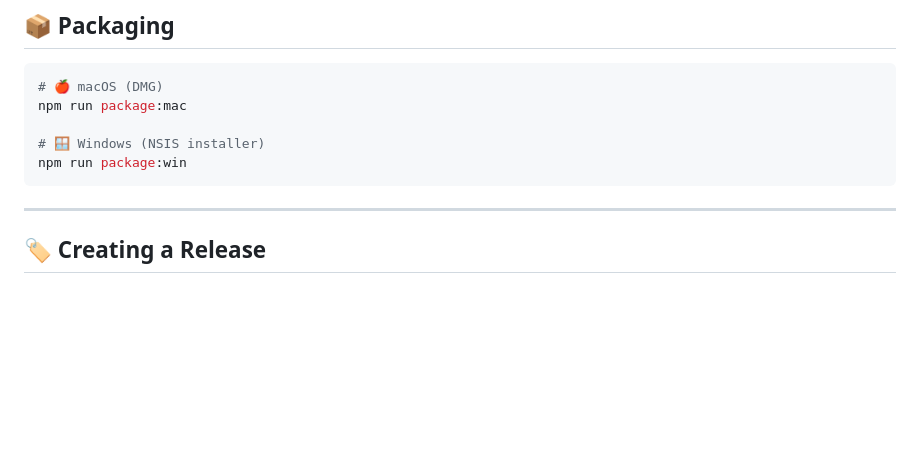
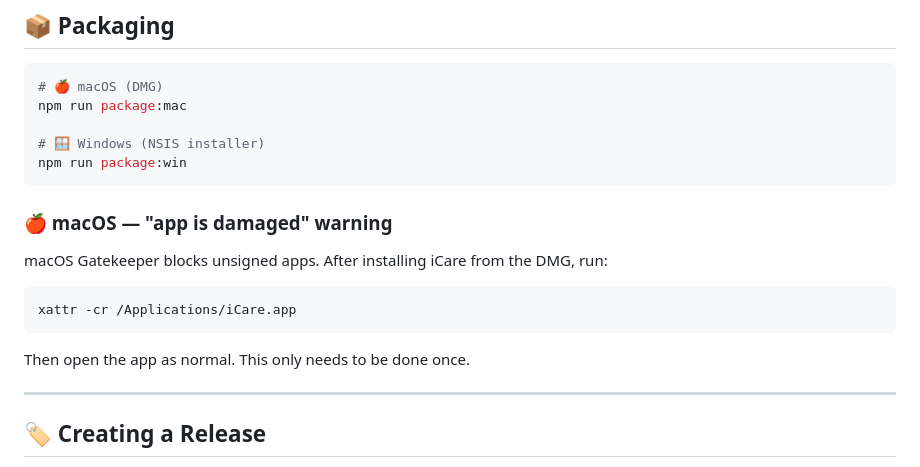
Before and after one commit to faesel/icare, a Markdown page: README.md, the part around the change. Drawn GitHub-style; blank space fills up the shorter version.

Commit message:
docs: add macOS Gatekeeper workaround

````diff
--- a/README.md
+++ b/README.md
@@ -63,6 +63,16 @@ npm run package:mac
 npm run package:win
 ```
 
+### 🍎 macOS — "app is damaged" warning
+
+macOS Gatekeeper blocks unsigned apps. After installing iCare from the DMG, run:
+
+```bash
+xattr -cr /Applications/iCare.app
+```
+
+Then open the app as normal. This only needs to be done once.
+
 ---
 
 ## 🏷️ Creating a Release
````
